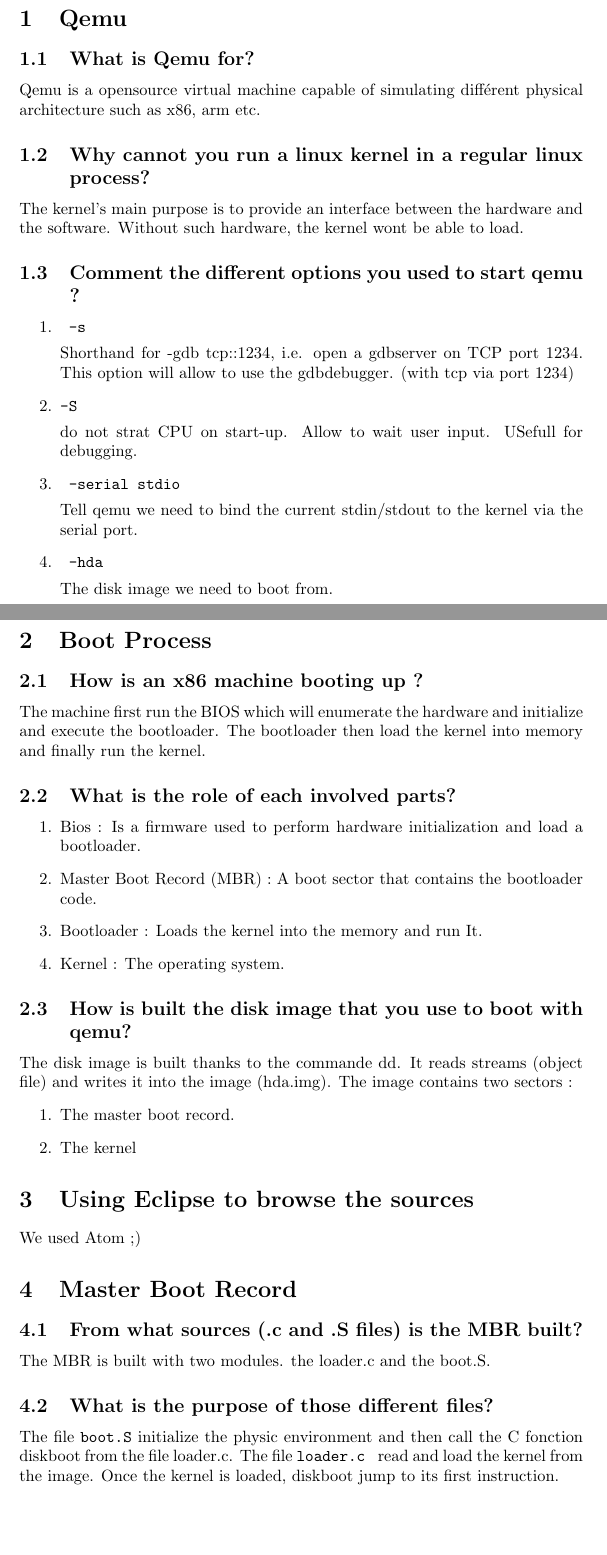
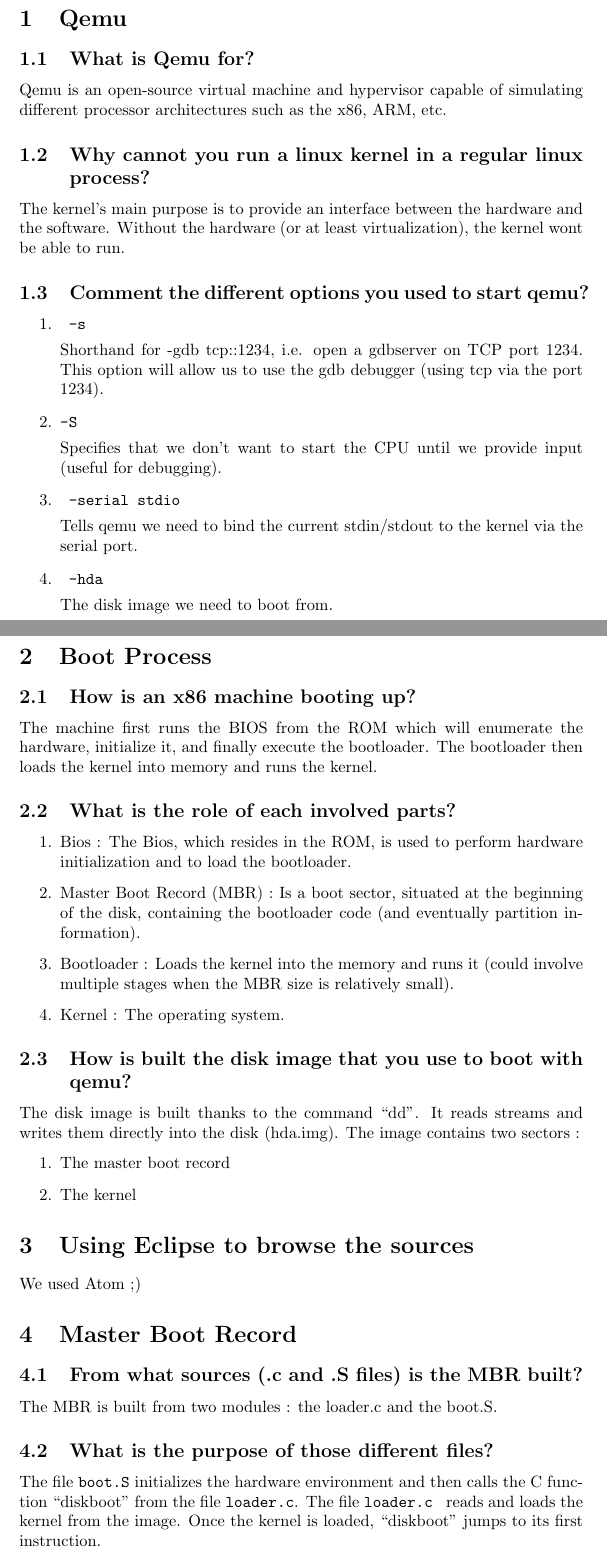
Before and after one commit to oldDadou/M2M, a LaTeX document (M2M-First-step/Step1/FAURE_Adrien-AZOUZI_Marwen.tex): two parts of pages 1 and 2 of 6, joined at a grey line, cut so that both start at the same text, the shorter picture padded with empty space. Compiled offline with pdfLaTeX.

Commit message:
enhanced the report

```diff
--- a/M2M-First-step/Step1/FAURE_Adrien-AZOUZI_Marwen.tex
+++ b/M2M-First-step/Step1/FAURE_Adrien-AZOUZI_Marwen.tex
@@ -10,21 +10,20 @@
 \section{Qemu}
 
 \subsection{What is Qemu for?}
-Qemu is a opensource virtual machine capable of simulating différent physical architecture such as x86, arm etc.
+Qemu is an open-source virtual machine and hypervisor capable of simulating different processor architectures such as the x86, ARM, etc.
 \subsection{Why cannot you run a linux kernel in a regular linux process?}
-The kernel's main purpose is to provide an interface between the hardware and the software.
- Without such hardware, the  kernel wont be able to load.
-\subsection{Comment the different options you used to start qemu ?}
+The kernel's main purpose is to provide an interface between the hardware and the software. Without the hardware (or at least virtualization), the  kernel wont be able to run.
+\subsection{Comment the different options you used to start qemu?}
 \begin{enumerate}
 	\item
 		\begin{verbatim} -s \end{verbatim}
 		 Shorthand for -gdb tcp::1234, i.e. open a gdbserver on TCP port 1234.
-		This option will allow to use the gdbdebugger. (with tcp via port 1234)
+		This option will allow us to use the gdb debugger (using tcp via the port 1234).
 	\item
 		\begin{verbatim}-S \end{verbatim}
-		do not strat CPU on start-up. Allow to wait user input. USefull for debugging.
+		Specifies that we don't want to start the CPU until we provide input (useful for debugging).
 	\item \begin{verbatim} -serial stdio \end{verbatim}
-	Tell qemu we need to bind the current stdin/stdout to the kernel via the serial port.
+		Tells qemu we need to bind the current stdin/stdout to the kernel via the serial port.
 	\item
 		\begin{verbatim} -hda \end{verbatim}
 		The disk image we need to boot from.
@@ -33,26 +32,26 @@
 
 \section{Boot Process}
 
-\subsection{How is an x86 machine booting up ? }
-The machine first run the BIOS which will enumerate the hardware and initialize and execute the bootloader. The bootloader then load the kernel into memory and finally run the kernel.
+\subsection{How is an x86 machine booting up? }
+The machine first runs the BIOS from the ROM which will enumerate the hardware, initialize it, and finally execute the bootloader. The bootloader then loads the kernel into memory and runs the kernel.
 
 \subsection{What is the role of each involved parts?}
 \begin{enumerate}
 	\item
-	Bios : Is a firmware used to perform hardware initialization and load a bootloader.
+	Bios : The Bios, which resides in the ROM, is used to perform hardware initialization and to load the bootloader.
 	\item
-	Master Boot Record (MBR) : A boot sector that contains the bootloader code.
+	Master Boot Record (MBR) : Is a boot sector, situated at the beginning of the disk, containing the bootloader code (and eventually partition information).
 	\item
-	Bootloader : Loads the kernel into the memory and run It.
+	Bootloader : Loads the kernel into the memory and runs it (could involve multiple stages when the MBR size is relatively small).
 	\item
 	Kernel : The operating system.
 \end{enumerate}
 \subsection{How is built the disk image that you use to boot with qemu?}
-The disk image is built thanks to the commande dd. It reads streams (object file) and writes it into the image (hda.img).
+The disk image is built thanks to the command “dd”. It reads streams and writes them directly into the disk (hda.img).
 The image contains two sectors :
 \begin{enumerate}
 	\item
-	The master boot record.
+	The master boot record
 	\item
 	The kernel
 \end{enumerate}
@@ -64,10 +63,9 @@
 \section{Master Boot Record}
 
 \subsection{From what sources (.c and .S files) is the MBR built?}
-	The MBR is built  with two modules.
-	the loader.c and the  boot.S.
+	The MBR is built from two modules : the loader.c and the  boot.S.
 
 \subsection{What is the purpose of those different files?}
-	The file   \texttt{boot.S}  initialize the physic environment and then call the C fonction diskboot from the file loader.c.
-	The file  \texttt{loader.c } read and load the kernel from the image. Once the kernel is loaded, diskboot jump to its first instruction.
+	The file \texttt{boot.S} initializes the hardware environment and then calls the C function “diskboot” from the file \texttt{loader.c}.
+	The file \texttt{loader.c } reads and loads the kernel from the image. Once the kernel is loaded, “diskboot” jumps to its first instruction.
 \subsection{What is an ELF? (Hint: man elf, Google is your friend)}
```
Also changed, not shown: M2M-First-step/Step1/FAURE_Adrien-AZOUZI_Marwen.tex (38 more changed lines).
